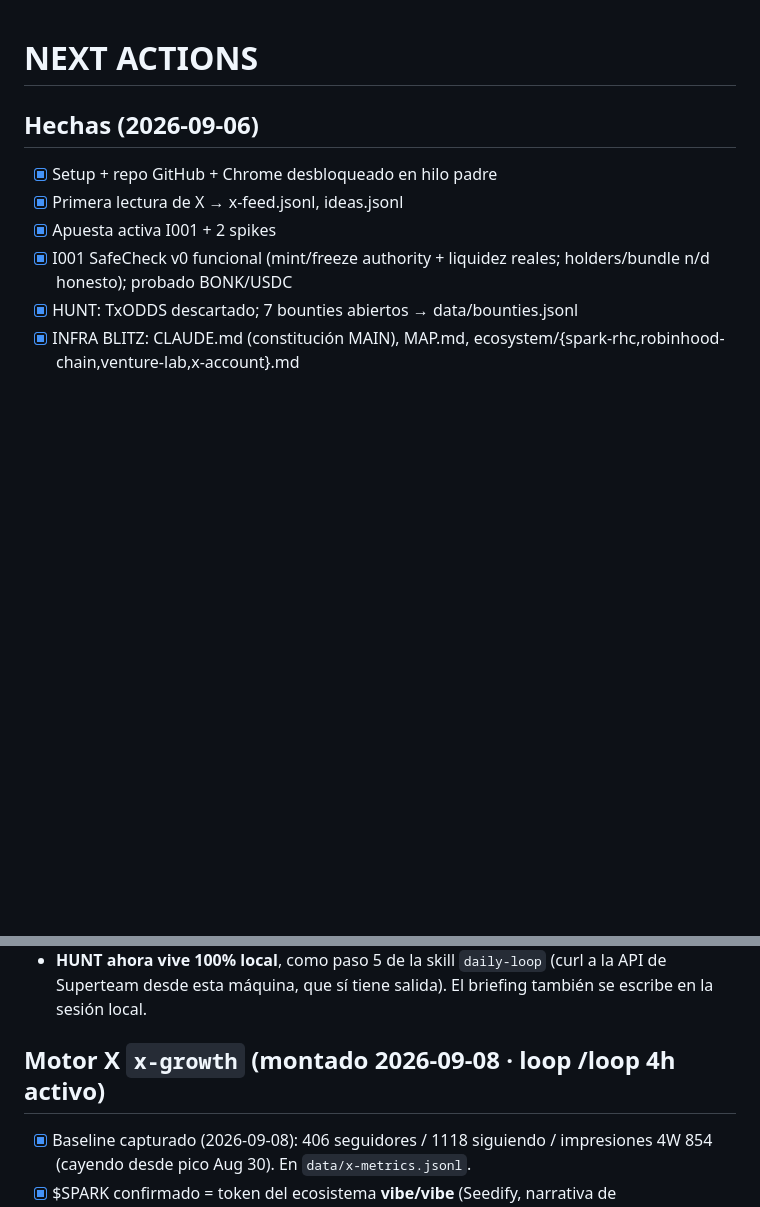
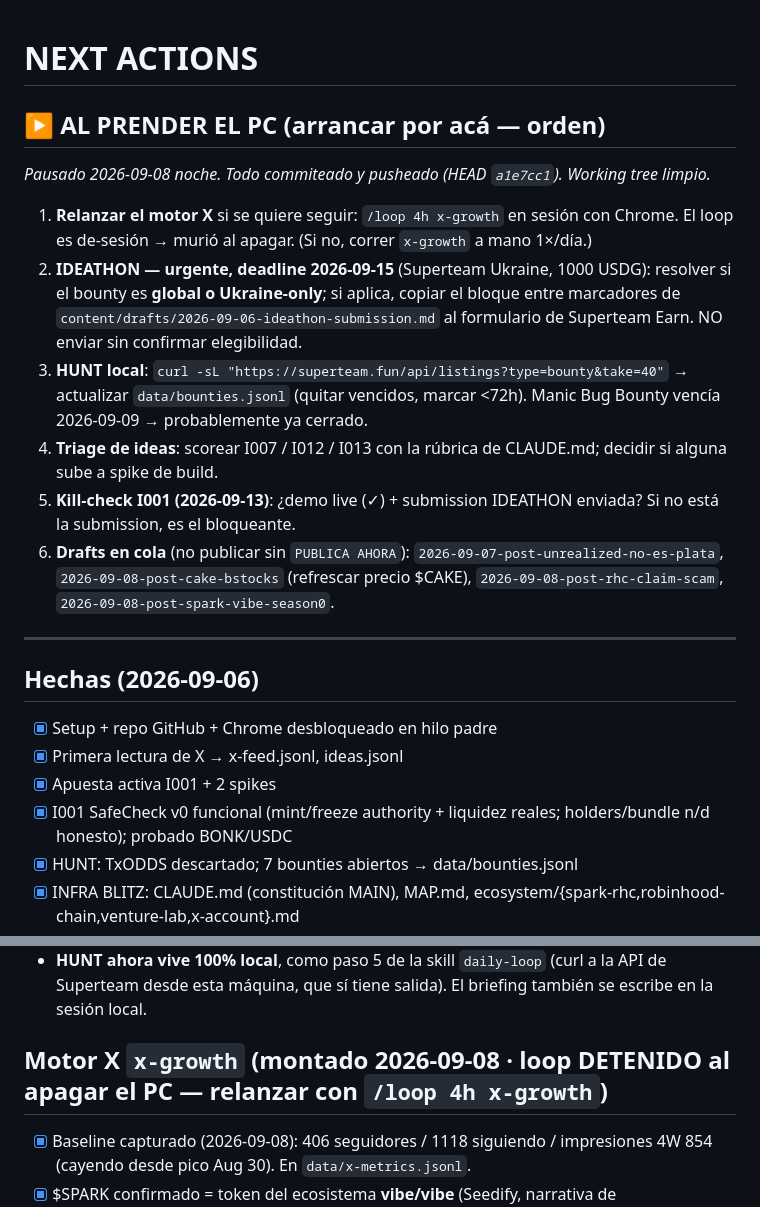
Before and after one commit to Keziaasdf/zero-to-10k, a Markdown page: NEXT_ACTIONS.md, 2 parts joined by grey strips. Drawn GitHub-style; blank space fills up the shorter version.

```diff
--- a/NEXT_ACTIONS.md
+++ b/NEXT_ACTIONS.md
@@ -1,4 +1,16 @@
 # NEXT ACTIONS
+
+## ▶ AL PRENDER EL PC (arrancar por acá — orden)
+_Pausado 2026-09-08 noche. Todo commiteado y pusheado (HEAD `a1e7cc1`). Working tree limpio._
+
+1. **Relanzar el motor X** si se quiere seguir: `/loop 4h x-growth` en sesión con Chrome. El loop es de-sesión → murió al apagar. (Si no, correr `x-growth` a mano 1×/día.)
+2. **IDEATHON — urgente, deadline 2026-09-15** (Superteam Ukraine, 1000 USDG): resolver si el bounty es **global o Ukraine-only**; si aplica, copiar el bloque entre marcadores de `content/drafts/2026-09-06-ideathon-submission.md` al formulario de Superteam Earn. NO enviar sin confirmar elegibilidad.
+3. **HUNT local**: `curl -sL "https://superteam.fun/api/listings?type=bounty&take=40"` → actualizar `data/bounties.jsonl` (quitar vencidos, marcar <72h). Manic Bug Bounty vencía 2026-09-09 → probablemente ya cerrado.
+4. **Triage de ideas**: scorear I007 / I012 / I013 con la rúbrica de CLAUDE.md; decidir si alguna sube a spike de build.
+5. **Kill-check I001 (2026-09-13)**: ¿demo live (✓) + submission IDEATHON enviada? Si no está la submission, es el bloqueante.
+6. **Drafts en cola** (no publicar sin `PUBLICA AHORA`): `2026-09-07-post-unrealized-no-es-plata`, `2026-09-08-post-cake-bstocks` (refrescar precio $CAKE), `2026-09-08-post-rhc-claim-scam`, `2026-09-08-post-spark-vibe-season0`.
+
+---
 
 ## Hechas (2026-09-06)
 - [x] Setup + repo GitHub + Chrome desbloqueado en hilo padre
@@ -37,7 +49,7 @@
   - Para borrarla del todo (opcional): https://claude.ai/code/routines → eliminar. Desactivada ya no gasta corridas.
 - **HUNT ahora vive 100% local**, como paso 5 de la skill `daily-loop` (curl a la API de Superteam desde esta máquina, que sí tiene salida). El briefing también se escribe en la sesión local.
 
-## Motor X `x-growth` (montado 2026-09-08 · loop /loop 4h activo)
+## Motor X `x-growth` (montado 2026-09-08 · loop DETENIDO al apagar el PC — relanzar con `/loop 4h x-growth`)
 - [x] Baseline capturado (2026-09-08): 406 seguidores / 1118 siguiendo / impresiones 4W 854 (cayendo desde pico Aug 30). En `data/x-metrics.jsonl`.
 - [x] $SPARK confirmado = token del ecosistema **vibe/vibe** (Seedify, narrativa de @meta_alchemist). NO es $SPK. `content/x/INTERESES.md` actualizado.
 - [x] Loop: `/loop 4h x-growth` en esta sesión local. Chrome máx 2×/día (baseline + 1 refresco); las demás corridas = research only.
```
Also changed, not shown: BRIEFING/2026-09-08.md (added, +39 -0 lines).
